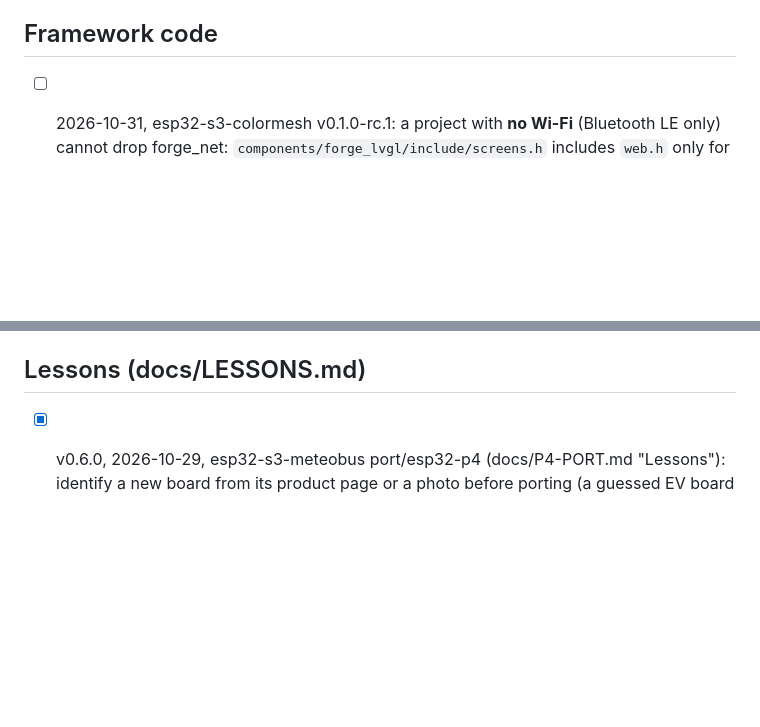
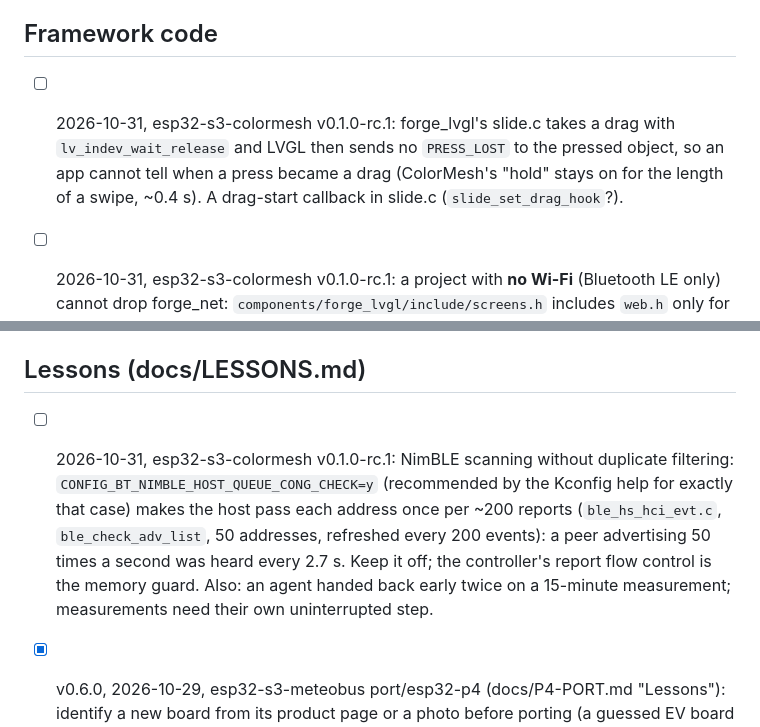
Before and after one commit to TheMonkeyz/espforge, a Markdown page: docs/BACKLOG.md, 2 parts joined by grey strips. GitHub-like rendering; blank space fills up the shorter version.

Commit message:
BACKLOG: slide.c drag-start hook; lesson on NimBLE HOST_QUEUE_CONG_CHECK (from esp32-s3-colormesh)
Co-Authored-By: Claude Fable 5.1 <noreply@anthropic.com>

```diff
--- a/docs/BACKLOG.md
+++ b/docs/BACKLOG.md
@@ -10,6 +10,10 @@ How to write an entry: `- [ ] YYYY-MM-DD, <project> <version or commit>: what, w
 reason it stays in the app.
 
 ## Framework code
+
+- [ ] 2026-10-31, esp32-s3-colormesh v0.1.0-rc.1: forge_lvgl's slide.c takes a drag with `lv_indev_wait_release` and LVGL then
+  sends no `PRESS_LOST` to the pressed object, so an app cannot tell when a press became a drag (ColorMesh's
+  "hold" stays on for the length of a swipe, ~0.4 s). A drag-start callback in slide.c (`slide_set_drag_hook`?).
 
 - [ ] 2026-10-31, esp32-s3-colormesh v0.1.0-rc.1: a project with **no Wi-Fi** (Bluetooth LE only) cannot drop forge_net:
   `components/forge_lvgl/include/screens.h` includes `web.h` only for `web_image_t`, and forge_lvgl's CMake REQUIRES
@@ -397,6 +401,12 @@ reason it stays in the app.
 
 ## Lessons (docs/LESSONS.md)
 
+- [ ] 2026-10-31, esp32-s3-colormesh v0.1.0-rc.1: NimBLE scanning without duplicate filtering: `CONFIG_BT_NIMBLE_HOST_QUEUE_CONG_CHECK=y`
+  (recommended by the Kconfig help for exactly that case) makes the host pass each address once per ~200 reports
+  (`ble_hs_hci_evt.c`, `ble_check_adv_list`, 50 addresses, refreshed every 200 events): a peer advertising 50 times a
+  second was heard every 2.7 s. Keep it off; the controller's report flow control is the memory guard. Also: an agent
+  handed back early twice on a 15-minute measurement; measurements need their own uninterrupted step.
+
 - [x] v0.6.0, 2026-10-29, esp32-s3-meteobus port/esp32-p4 (docs/P4-PORT.md "Lessons"): identify a new board from its product
   page or a photo before porting (a guessed EV board and V1 panel table cost hours); take pins from a working setup for
   the same board and an I2C scan, not its schematic (amplifier GPIO 11 not 20, no ES7210); "unreachable" over the
```
